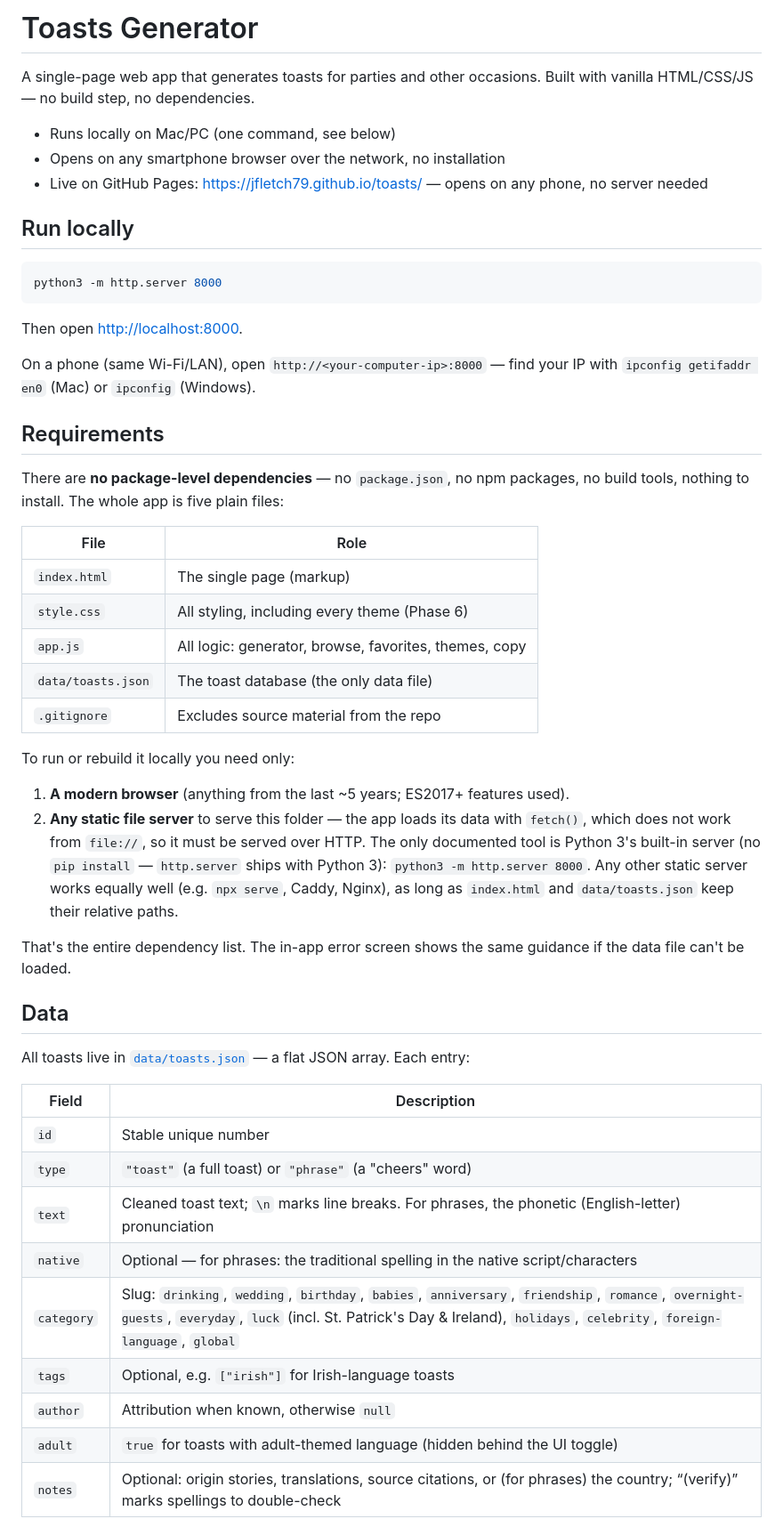
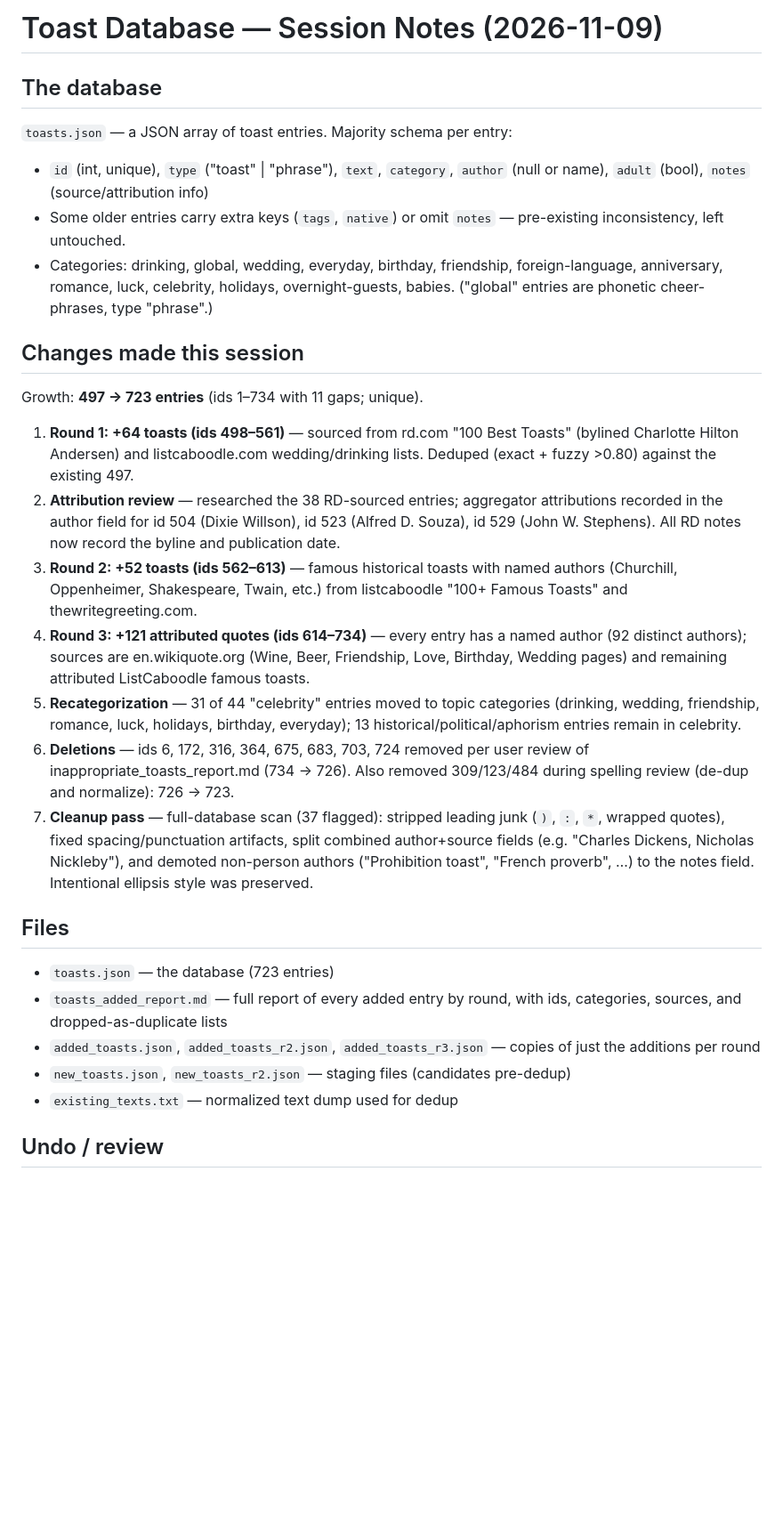
Before and after one commit to jfletch79/toasts, a Markdown page: README.md, the part around one of its changes. Shown at 89% size. Drawn GitHub-style; blank space fills up the shorter version.

Commit message:
Updated README for latest database update

````diff
--- a/README.md
+++ b/README.md
@@ -1,63 +1,32 @@
-# Toasts Generator
+# Toast Database — Session Notes (2026-11-09)
 
-A single-page web app that generates toasts for parties and other occasions.
-Built with vanilla HTML/CSS/JS — no build step, no dependencies.
+## The database
 
-- Runs locally on Mac/PC (one command, see below)
-- Opens on any smartphone browser over the network, no installation
-- Live on GitHub Pages: <https://jfletch79.github.io/toasts/> — opens on any phone, no server needed
+`toasts.json` — a JSON array of toast entries. Majority schema per entry:
 
-## Run locally
+- `id` (int, unique), `type` ("toast" | "phrase"), `text`, `category`, `author` (null or name), `adult` (bool), `notes` (source/attribution info)
+- Some older entries carry extra keys (`tags`, `native`) or omit `notes` — pre-existing inconsistency, left untouched.
+- Categories: drinking, global, wedding, everyday, birthday, friendship, foreign-language, anniversary, romance, luck, celebrity, holidays, overnight-guests, babies. ("global" entries are phonetic cheer-phrases, type "phrase".)
 
-```bash
-python3 -m http.server 8000
-```
+## Changes made this session
 
-Then open <http://localhost:8000>.
+Growth: **497 → 723 entries** (ids 1–734 with 11 gaps; unique).
 
-On a phone (same Wi-Fi/LAN), open `http://<your-computer-ip>:8000` —
-find your IP with `ipconfig getifaddr en0` (Mac) or `ipconfig` (Windows).
+1. **Round 1: +64 toasts (ids 498–561)** — sourced from rd.com "100 Best Toasts" (bylined Charlotte Hilton Andersen) and listcaboodle.com wedding/drinking lists. Deduped (exact + fuzzy >0.80) against the existing 497.
+2. **Attribution review** — researched the 38 RD-sourced entries; aggregator attributions recorded in the author field for id 504 (Dixie Willson), id 523 (Alfred D. Souza), id 529 (John W. Stephens). All RD notes now record the byline and publication date.
+3. **Round 2: +52 toasts (ids 562–613)** — famous historical toasts with named authors (Churchill, Oppenheimer, Shakespeare, Twain, etc.) from listcaboodle "100+ Famous Toasts" and thewritegreeting.com.
+4. **Round 3: +121 attributed quotes (ids 614–734)** — every entry has a named author (92 distinct authors); sources are en.wikiquote.org (Wine, Beer, Friendship, Love, Birthday, Wedding pages) and remaining attributed ListCaboodle famous toasts.
+5. **Recategorization** — 31 of 44 "celebrity" entries moved to topic categories (drinking, wedding, friendship, romance, luck, holidays, birthday, everyday); 13 historical/political/aphorism entries remain in celebrity.
+7. **Deletions** — ids 6, 172, 316, 364, 675, 683, 703, 724 removed per user review of inappropriate_toasts_report.md (734 → 726). Also removed 309/123/484 during spelling review (de-dup and normalize): 726 → 723.
+6. **Cleanup pass** — full-database scan (37 flagged): stripped leading junk (`)`, `:`, `*`, wrapped quotes), fixed spacing/punctuation artifacts, split combined author+source fields (e.g. "Charles Dickens, Nicholas Nickleby"), and demoted non-person authors ("Prohibition toast", "French proverb", …) to the notes field. Intentional ellipsis style was preserved.
 
-## Requirements
+## Files
 
-There are **no package-level dependencies** — no `package.json`, no npm packages,
-no build tools, nothing to install. The whole app is five plain files:
+- `toasts.json` — the database (723 entries)
+- `toasts_added_report.md` — full report of every added entry by round, with ids, categories, sources, and dropped-as-duplicate lists
+- `added_toasts.json`, `added_toasts_r2.json`, `added_toasts_r3.json` — copies of just the additions per round
+- `new_toasts.json`, `new_toasts_r2.json` — staging files (candidates pre-dedup)
+- `existing_texts.txt` — normalized text dump used for dedup
 
-| File | Role |
-| --- | --- |
-| `index.html` | The single page (markup) |
-| `style.css` | All styling, including every theme (Phase 6) |
-| `app.js` | All logic: generator, browse, favorites, themes, copy |
-| `data/toasts.json` | The toast database (the only data file) |
-| `.gitignore` | Excludes source material from the repo |
+## Undo / review
 
-To run or rebuild it locally you need only:
-
-1. **A modern browser** (anything from the last ~5 years; ES2017+ features used).
-2. **Any static file server** to serve this folder — the app loads its data with
-   `fetch()`, which does not work from `file://`, so it must be served over HTTP.
-   The only documented tool is Python 3's built-in server (no `pip install` —
-   `http.server` ships with Python 3): `python3 -m http.server 8000`.
-   Any other static server works equally well (e.g. `npx serve`, Caddy, Nginx),
-   as long as `index.html` and `data/toasts.json` keep their relative paths.
-
-That's the entire dependency list. The in-app error screen shows the same guidance
-if the data file can't be loaded.
-
-## Data
-
-All toasts live in [`data/toasts.json`](data/toasts.json) — a flat JSON array.
-Each entry:
-
-| Field      | Description                                                        |
-| ---------- | ------------------------------------------------------------------ |
-| `id`       | Stable unique number                                                |
-| `type`     | `"toast"` (a full toast) or `"phrase"` (a "cheers" word)            |
-| `text`     | Cleaned toast text; `\n` marks line breaks. For phrases, the phonetic (English-letter) pronunciation |
-| `native`   | Optional — for phrases: the traditional spelling in the native script/characters |
-| `category` | Slug: `drinking`, `wedding`, `birthday`, `babies`, `anniversary`, `friendship`, `romance`, `overnight-guests`, `everyday`, `luck` (incl. St. Patrick's Day & Ireland), `holidays`, `celebrity`, `foreign-language`, `global` |
-| `tags`     | Optional, e.g. `["irish"]` for Irish-language toasts                |
-| `author`   | Attribution when known, otherwise `null`                            |
-| `adult`    | `true` for toasts with adult-themed language (hidden behind the UI toggle) |
-| `notes`    | Optional: origin stories, translations, source citations, or (for phrases) the country; “(verify)” marks spellings to double-check |
-
````
Also changed, not shown: other parts of README.md (+3 -95 lines).
